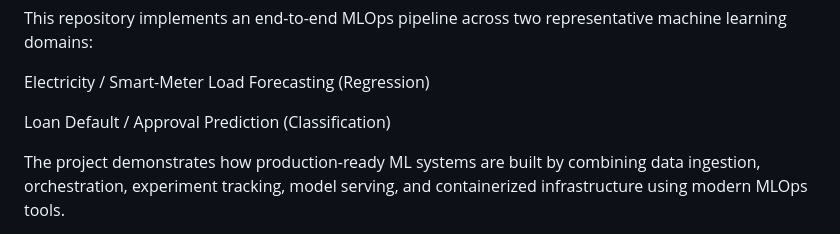
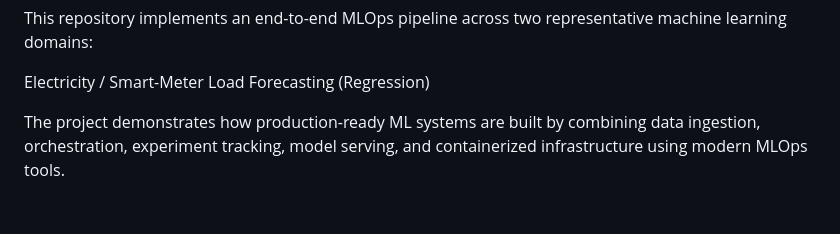
Before and after one commit to GauravSsonawane/End-to-End-Energy-Utility-Project-using-MLOPs, a Markdown page: README.md, the part around the change. Drawn GitHub-style; blank space fills up the shorter version.

Commit message:
Second Commit to this repo

```diff
--- a/README.md
+++ b/README.md
@@ -17,8 +17,6 @@ run it using docker-compose up -d (change username and password in infrastructur
 This repository implements an end-to-end MLOps pipeline across two representative machine learning domains:
 
 Electricity / Smart-Meter Load Forecasting (Regression)
-
-Loan Default / Approval Prediction (Classification)
 
 The project demonstrates how production-ready ML systems are built by combining data ingestion, orchestration, experiment tracking, model serving, and containerized infrastructure using modern MLOps tools.
 
```
